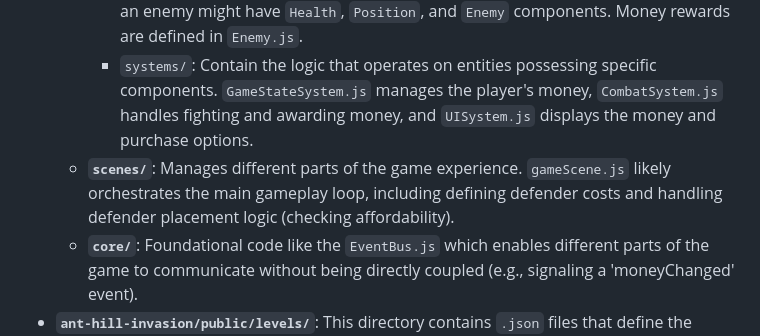
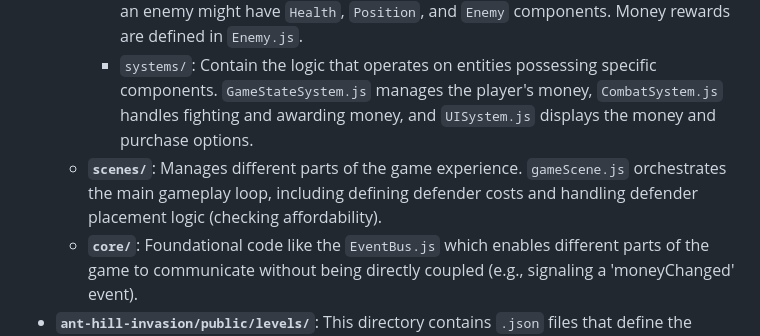
Before and after one commit to ethanbleier/ant, a Markdown page: README.md, the part around the change. Drawn GitHub-style.

```diff
--- a/README.md
+++ b/README.md
@@ -115,7 +115,7 @@ npm run preview
     *   **`ecs/`**: Implements the Entity Component System pattern, a common architectural pattern in game development.
         *   `components/`: Define the data associated with game objects (entities). For example, an enemy might have `Health`, `Position`, and `Enemy` components. Money rewards are defined in `Enemy.js`.
         *   `systems/`: Contain the logic that operates on entities possessing specific components. `GameStateSystem.js` manages the player's money, `CombatSystem.js` handles fighting and awarding money, and `UISystem.js` displays the money and purchase options.
-    *   **`scenes/`**: Manages different parts of the game experience. `gameScene.js` likely orchestrates the main gameplay loop, including defining defender costs and handling defender placement logic (checking affordability).
+    *   **`scenes/`**: Manages different parts of the game experience. `gameScene.js` orchestrates the main gameplay loop, including defining defender costs and handling defender placement logic (checking affordability).
     *   **`core/`**: Foundational code like the `EventBus.js` which enables different parts of the game to communicate without being directly coupled (e.g., signaling a 'moneyChanged' event).
 *   **`ant-hill-invasion/public/levels/`**: This directory contains `.json` files that define the parameters for each game level, such as starting money (`"money": ...`), enemy waves, and map layout.
 *   **`ant-hill-invasion/public/`**: Files here are typically served directly by the web server. This often includes the main `index.html`, CSS files, images, and the level data files.
```
